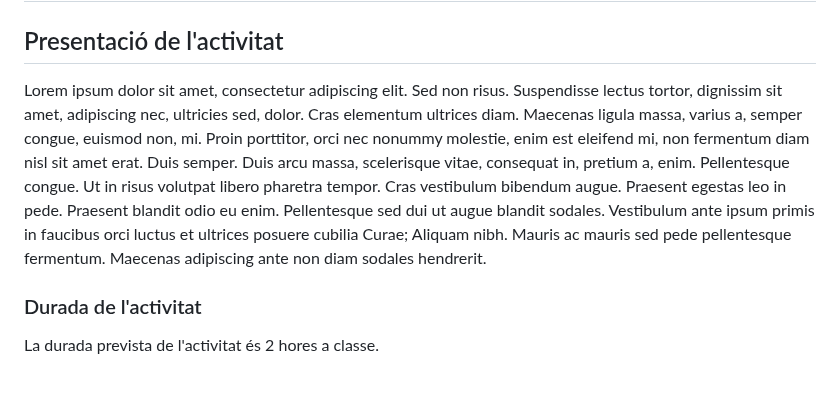
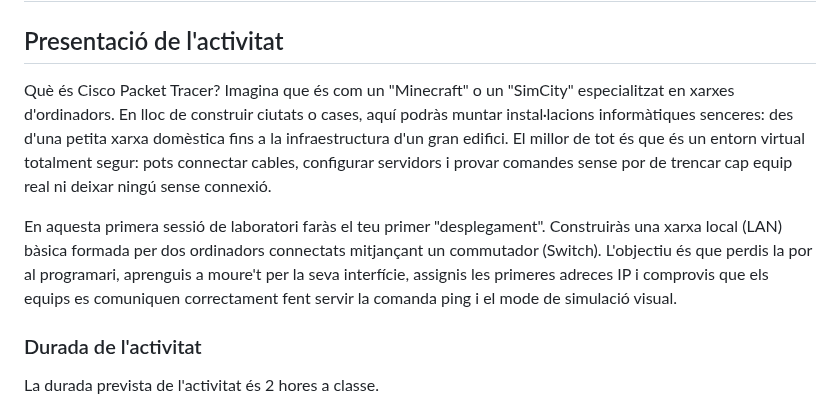
Before and after one commit to SMX-XL/Activitats, a Markdown page: UD3/UD3A1.md, the part around one of its changes. Drawn GitHub-style; blank space fills up the shorter version.

```diff
--- a/UD3/UD3A1.md
+++ b/UD3/UD3A1.md
@@ -2,7 +2,9 @@
 
 ## Presentació de l'activitat
 
-Lorem ipsum dolor sit amet, consectetur adipiscing elit. Sed non risus. Suspendisse lectus tortor, dignissim sit amet, adipiscing nec, ultricies sed, dolor. Cras elementum ultrices diam. Maecenas ligula massa, varius a, semper congue, euismod non, mi. Proin porttitor, orci nec nonummy molestie, enim est eleifend mi, non fermentum diam nisl sit amet erat. Duis semper. Duis arcu massa, scelerisque vitae, consequat in, pretium a, enim. Pellentesque congue. Ut in risus volutpat libero pharetra tempor. Cras vestibulum bibendum augue. Praesent egestas leo in pede. Praesent blandit odio eu enim. Pellentesque sed dui ut augue blandit sodales. Vestibulum ante ipsum primis in faucibus orci luctus et ultrices posuere cubilia Curae; Aliquam nibh. Mauris ac mauris sed pede pellentesque fermentum. Maecenas adipiscing ante non diam sodales hendrerit.
+Què és Cisco Packet Tracer? Imagina que és com un "Minecraft" o un "SimCity" especialitzat en xarxes d'ordinadors. En lloc de construir ciutats o cases, aquí podràs muntar instal·lacions informàtiques senceres: des d'una petita xarxa domèstica fins a la infraestructura d'un gran edifici. El millor de tot és que és un entorn virtual totalment segur: pots connectar cables, configurar servidors i provar comandes sense por de trencar cap equip real ni deixar ningú sense connexió.
+
+En aquesta primera sessió de laboratori faràs el teu primer "desplegament". Construiràs una xarxa local (LAN) bàsica formada per dos ordinadors connectats mitjançant un commutador (Switch). L'objectiu és que perdis la por al programari, aprenguis a moure't per la seva interfície, assignis les primeres adreces IP i comprovis que els equips es comuniquen correctament fent servir la comanda ping i el mode de simulació visual.
 
 ### Durada de l'activitat
 
```
Also changed, not shown: other parts of UD3/UD3A1.md (+77 -1 lines), UD3/img/packet-tracer.png (added).
